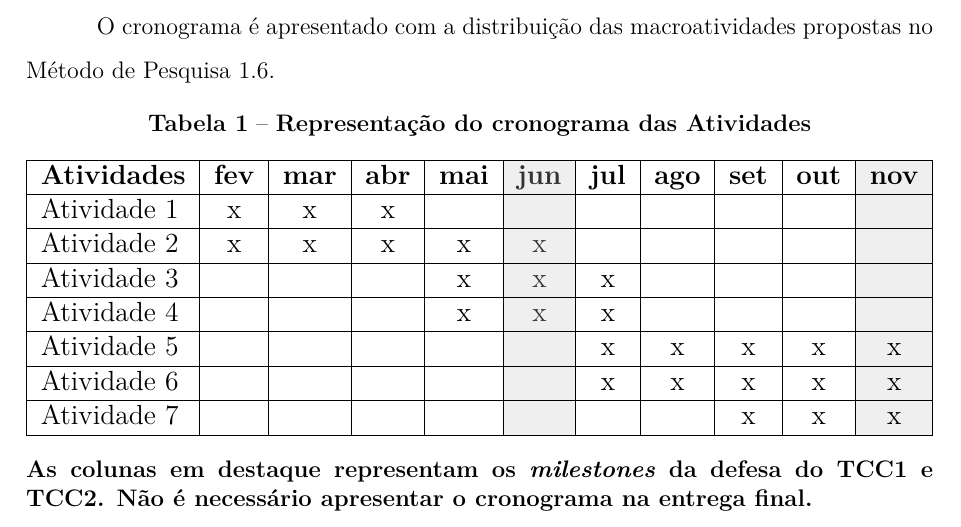
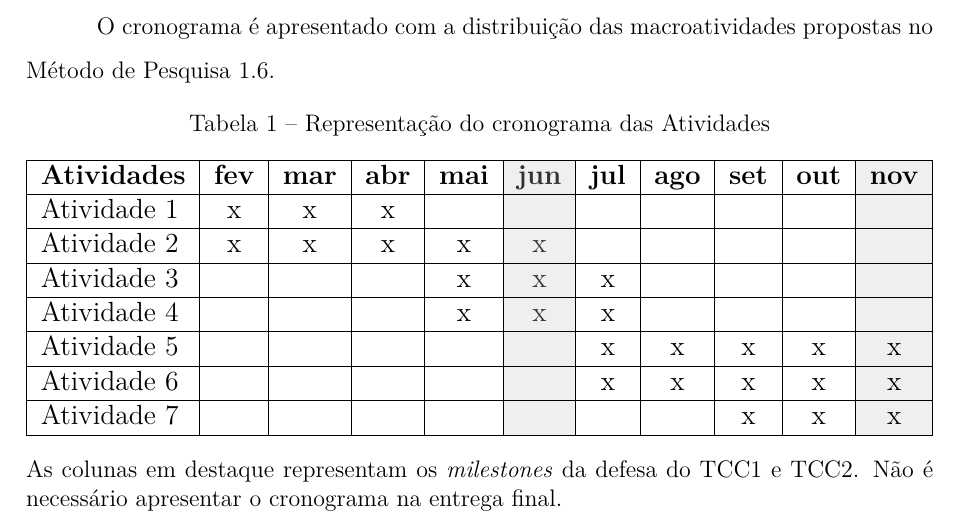
Before and after one commit to joaofouyer/latex-pucsp, a LaTeX document (src/main.tex, which reads src/abntpuc.cls): part of page 9 of 18, cut so that both start at the same text. Compiled offline with pdfLaTeX; a LaTeX package or settings file that is missing is left out.

Commit message:
Títulos e legendas de imagens e tabelas não são mais em negrito.

```diff
--- a/src/abntpuc.cls
+++ b/src/abntpuc.cls
@@ -8,29 +8,46 @@
 \NeedsTeXFormat{LaTeX2e}
 \ProvidesClass{abntpuc}
 \LoadClass[a4paper, 12pt]{report}
-\usepackage[brazilian]{babel}
+
+\RequirePackage[brazilian]{babel}
 \RequirePackage[utf8]{inputenc}
-\usepackage[a4paper]{geometry}
-\geometry{top=3cm,bottom=2cm,left=3cm,right=2cm}
-\usepackage{lmodern}
-\setlength{\parindent}{1.25cm}
-\setlength{\baselineskip}{1.5\baselineskip}
-\usepackage{chngcntr}
-\usepackage{caption}
+\RequirePackage[a4paper]{geometry}
+\RequirePackage{lmodern}
+\RequirePackage{chngcntr}
+\RequirePackage{caption}
 \RequirePackage{pgffor}
 \RequirePackage{lastpage}
 \RequirePackage{tabularx}
-\captionsetup[figure]{labelsep=endash,labelfont=bf,textfont=bf}
-\captionsetup[table]{labelsep=endash,labelfont=bf,textfont=bf}
+\RequirePackage{enumerate}
+\RequirePackage{fancyhdr}
+\RequirePackage{booktabs}
+\RequirePackage{graphicx}
+
+%-- Configurações de margens da folha A4 de acordo com a ABNT.
+\geometry{top=3cm,bottom=2cm,left=3cm,right=2cm}
+
+%-- Espaçamento entre as linhas conforme a ABNT.
+\setlength{\parindent}{1.25cm}
+\setlength{\baselineskip}{1.5\baselineskip}
+
+\captionsetup[figure]{labelsep=endash}
+\captionsetup[table]{labelsep=endash}
 \pagestyle {empty}
 \pagestyle {myheadings}
 
-% -- Enumeração de Listas --
-\usepackage{enumerate}
-%\begin{enumerate}[a)]
-%	\item
-%	\item
-%\end{enumerate}
+\setlength{\headheight}{15pt}
+\font\cabecalho=cmr12 at 9pt %-- Opcional para aumentar o tamanho da fonte do cabeçalho.
+
+\pagestyle{fancy}
+\fancyhf{}
+\fancyhead[L]{\emph{\cabecalho\nouppercase\leftmark}}
+\fancyhead[R]{\cabecalho\thepage}
+
+\fancypagestyle{plain}{
+\fancyhf{}
+\renewcommand{\headrulewidth}{0pt}
+\fancyhead[R]{\cabecalho\thepage}
+}
 
 
 % --- Nome da universidade ---
@@ -410,4 +427,3 @@
 	\bibliographystyle{abnt-alf}
 	\bibliography{#1}
 }
-\newenvironment{fichacatalografica}{\comment}{\endcomment}
--- a/src/main.tex
+++ b/src/main.tex
@@ -1,22 +1,8 @@
 \documentclass{abntpuc}
-%\usepackage[pdftex]{graphicx}
-\usepackage{fancyhdr}
-\usepackage{booktabs}
-\usepackage{graphicx}
+
 \usepackage[table,xcdraw]{xcolor}
 \usepackage{lipsum}
-\setlength{\headheight}{15pt}
-\font\cabecalho=cmr12 at 9pt %-- Opcional para aumentar o tamanho do titulo na capa.
-\pagestyle{fancy}
-\fancyhf{}
-\fancyhead[L]{\emph{\cabecalho\nouppercase\leftmark}}
-\fancyhead[R]{\cabecalho\thepage}
 
-\fancypagestyle{plain}{
-\fancyhf{}
-\renewcommand{\headrulewidth}{0pt}
-\fancyhead[R]{\cabecalho\thepage}
-}
 \begin{document}
 \input{main/pre-texto}
 \input{capitulos/introducao}
```
